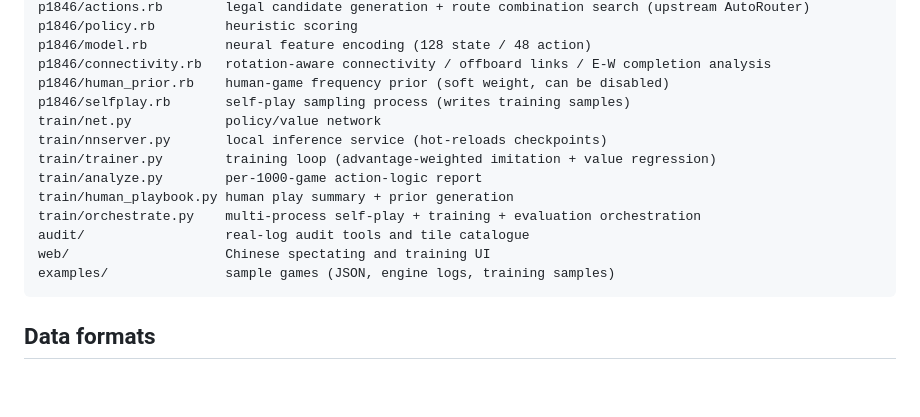
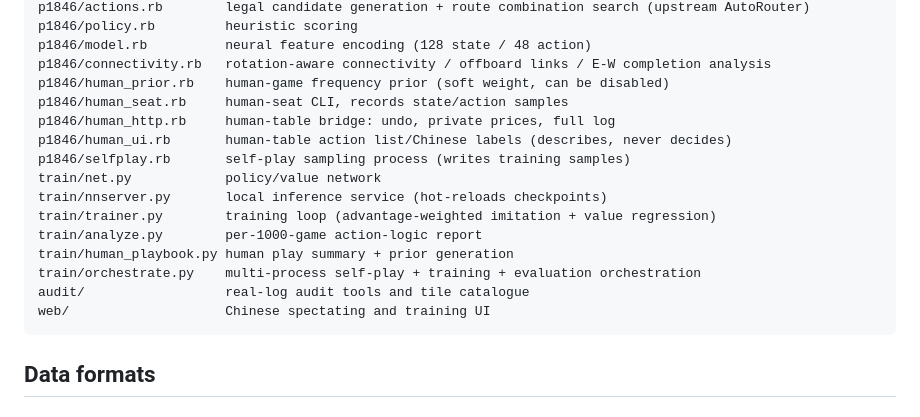
Before and after one commit to Pig9013/1846-selfplay-arena, a Markdown page: README.md, the part around the change. Rendered like a GitHub page; blank space fills up the shorter version.

Commit message:
docs: clean repository structure blocks

````diff
--- a/README.md
+++ b/README.md
@@ -110,6 +110,9 @@ p1846/policy.rb         heuristic scoring
 p1846/model.rb          neural feature encoding (128 state / 48 action)
 p1846/connectivity.rb   rotation-aware connectivity / offboard links / E-W completion analysis
 p1846/human_prior.rb    human-game frequency prior (soft weight, can be disabled)
+p1846/human_seat.rb     human-seat CLI, records state/action samples
+p1846/human_http.rb     human-table bridge: undo, private prices, full log
+p1846/human_ui.rb       human-table action list/Chinese labels (describes, never decides)
 p1846/selfplay.rb       self-play sampling process (writes training samples)
 train/net.py            policy/value network
 train/nnserver.py       local inference service (hot-reloads checkpoints)
@@ -119,7 +122,6 @@ train/human_playbook.py human play summary + prior generation
 train/orchestrate.py    multi-process self-play + training + evaluation orchestration
 audit/                  real-log audit tools and tile catalogue
 web/                    Chinese spectating and training UI
-examples/               sample games (JSON, engine logs, training samples)
 ```
 
 ## Data formats
````
Also changed, not shown: README.zh-CN.md (+1 -1 lines).
